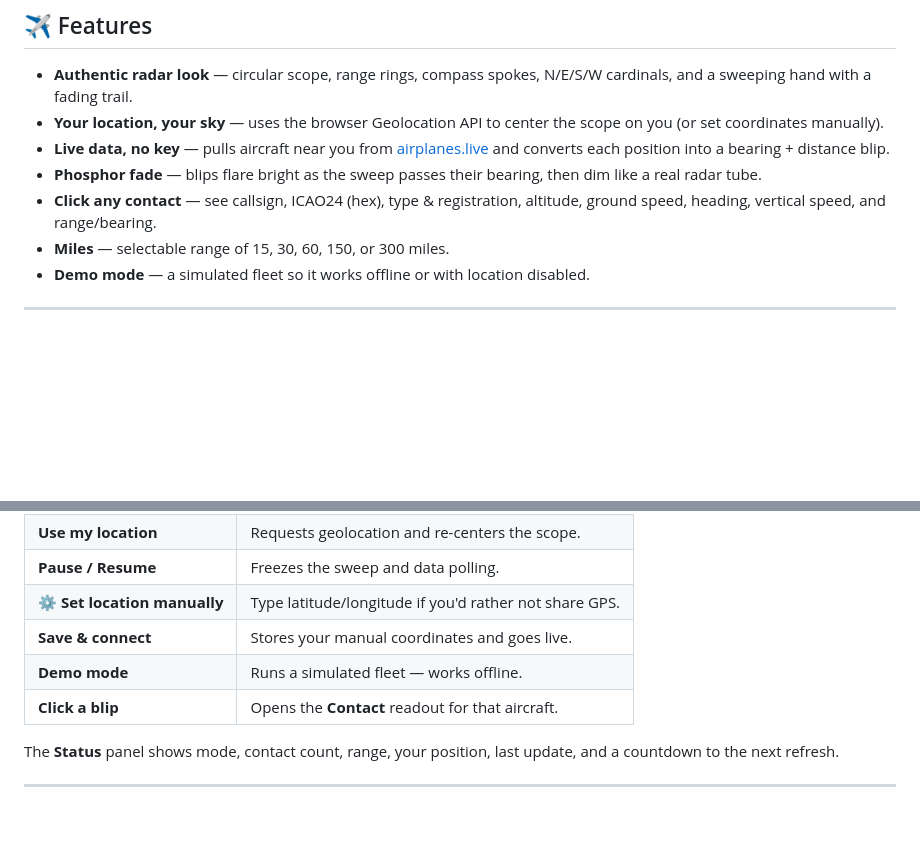
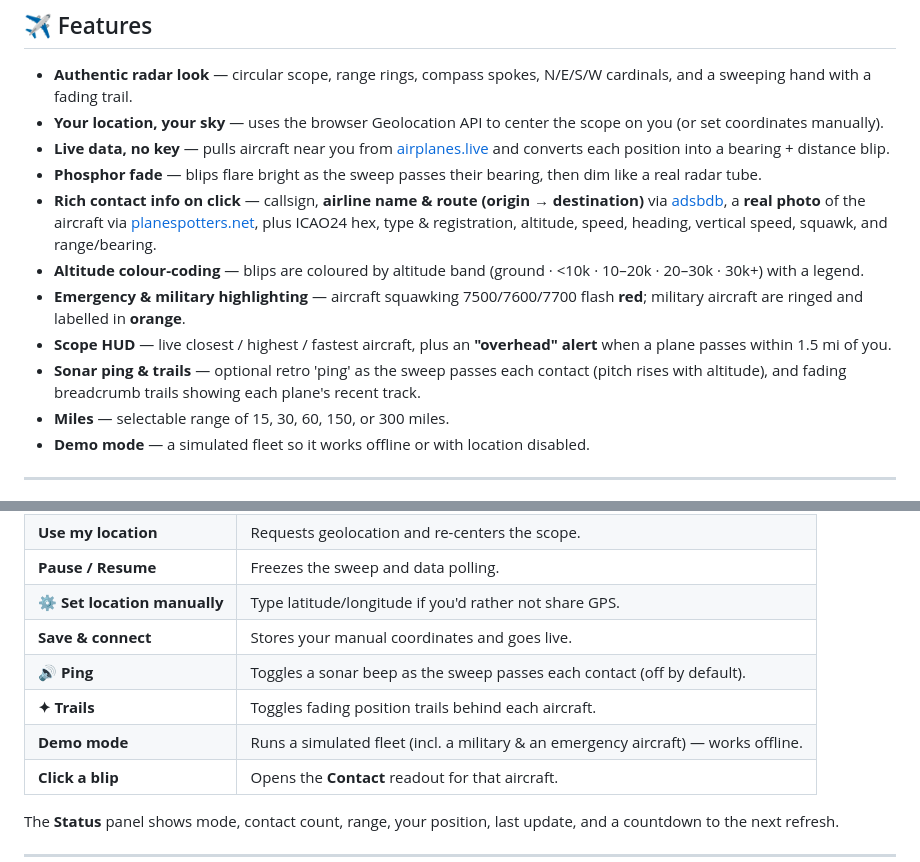
Before and after one commit to RadDad87/R4D4RVU, a Markdown page: README.md, 2 parts joined by grey strips. Rendered like a GitHub page; blank space fills up the shorter version.

```diff
--- a/README.md
+++ b/README.md
@@ -16,7 +16,11 @@ R4D4RVU centers a vintage CRT-style radar scope on your location and plots every
 - **Your location, your sky** — uses the browser Geolocation API to center the scope on you (or set coordinates manually).
 - **Live data, no key** — pulls aircraft near you from [airplanes.live](https://airplanes.live) and converts each position into a bearing + distance blip.
 - **Phosphor fade** — blips flare bright as the sweep passes their bearing, then dim like a real radar tube.
-- **Click any contact** — see callsign, ICAO24 (hex), type & registration, altitude, ground speed, heading, vertical speed, and range/bearing.
+- **Rich contact info on click** — callsign, **airline name & route (origin → destination)** via [adsbdb](https://www.adsbdb.com), a **real photo** of the aircraft via [planespotters.net](https://www.planespotters.net), plus ICAO24 hex, type & registration, altitude, speed, heading, vertical speed, squawk, and range/bearing.
+- **Altitude colour-coding** — blips are coloured by altitude band (ground · <10k · 10–20k · 20–30k · 30k+) with a legend.
+- **Emergency & military highlighting** — aircraft squawking 7500/7600/7700 flash **red**; military aircraft are ringed and labelled in **orange**.
+- **Scope HUD** — live closest / highest / fastest aircraft, plus an **"overhead" alert** when a plane passes within 1.5 mi of you.
+- **Sonar ping & trails** — optional retro 'ping' as the sweep passes each contact (pitch rises with altitude), and fading breadcrumb trails showing each plane's recent track.
 - **Miles** — selectable range of 15, 30, 60, 150, or 300 miles.
 - **Demo mode** — a simulated fleet so it works offline or with location disabled.
 
@@ -54,7 +58,9 @@ Because the whole app is a single `index.html` at the repo root:
 | **Pause / Resume** | Freezes the sweep and data polling. |
 | **⚙ Set location manually** | Type latitude/longitude if you'd rather not share GPS. |
 | **Save & connect** | Stores your manual coordinates and goes live. |
-| **Demo mode** | Runs a simulated fleet — works offline. |
+| **🔊 Ping** | Toggles a sonar beep as the sweep passes each contact (off by default). |
+| **✦ Trails** | Toggles fading position trails behind each aircraft. |
+| **Demo mode** | Runs a simulated fleet (incl. a military & an emergency aircraft) — works offline. |
 | **Click a blip** | Opens the **Contact** readout for that aircraft. |
 
 The **Status** panel shows mode, contact count, range, your position, last update, and a countdown to the next refresh.
```
